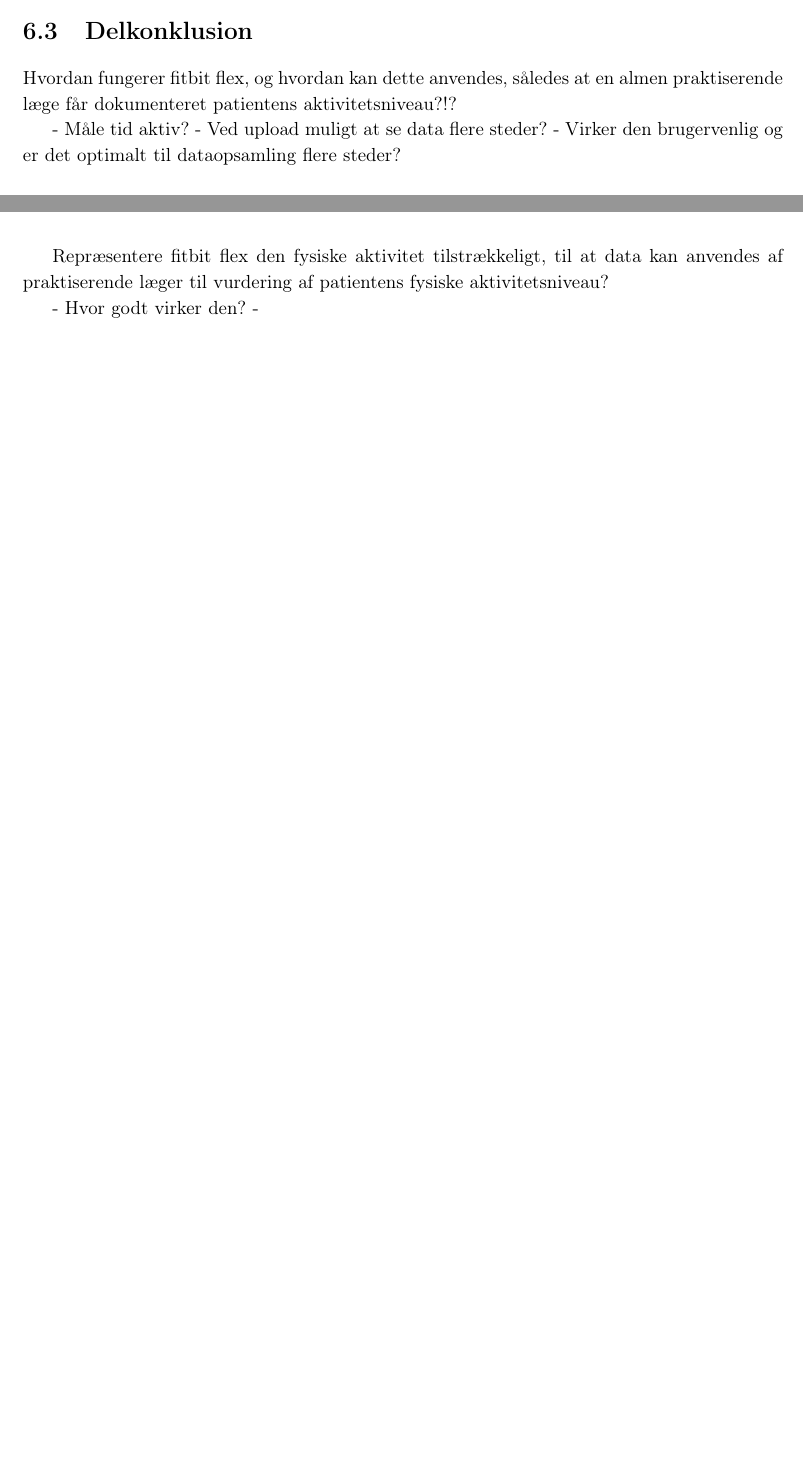
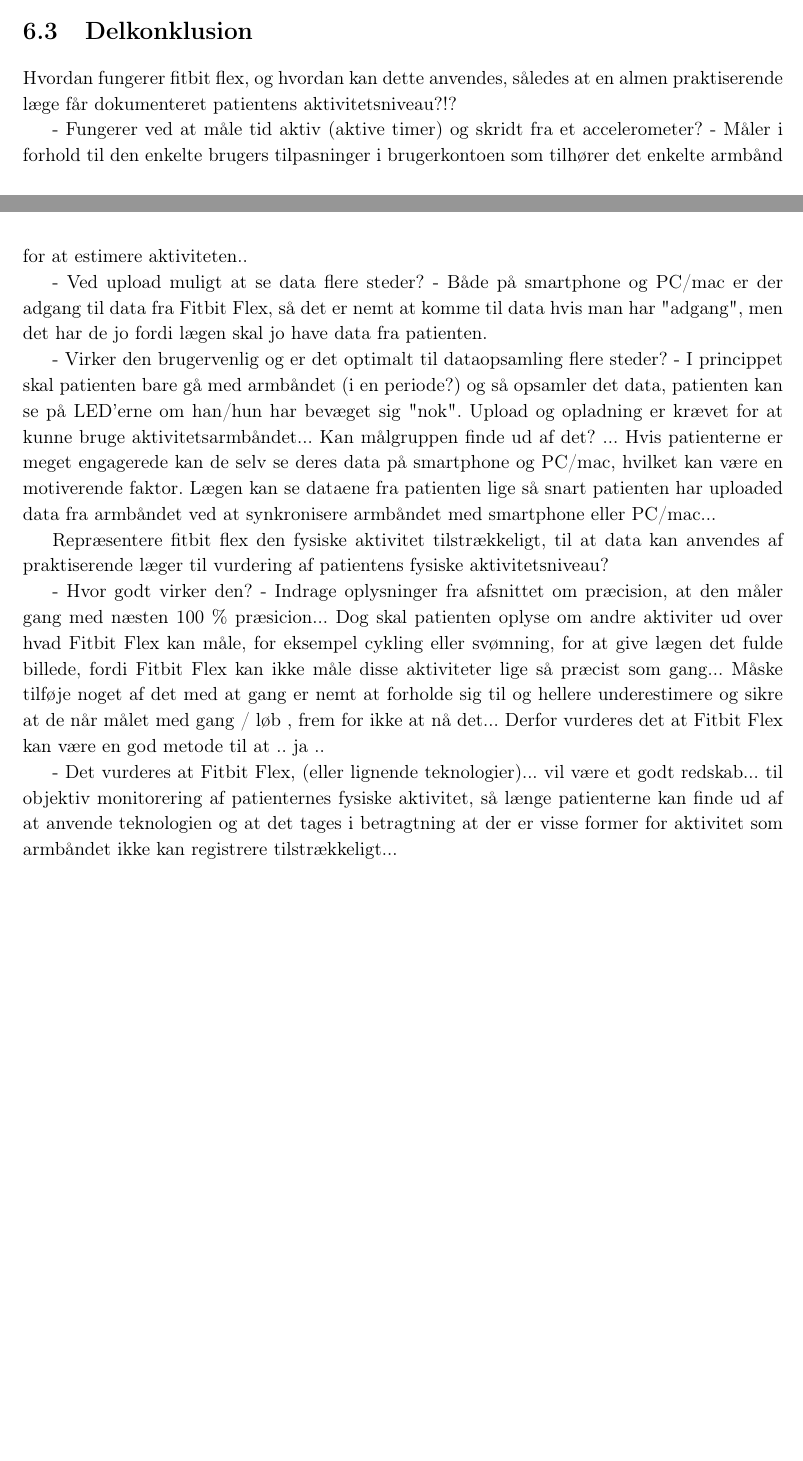
Before and after one commit to signehk/ST5, a LaTeX book (mainNy.tex, which reads contents/hMTV/cTeknologi/tek_delkonklusion.tex): two parts of pages 35 and 36 of 66, joined at a grey line, cut so that both start at the same text, the shorter picture padded with empty space. Compiled offline with pdfLaTeX.

Commit message:
Nogle ting til delkonklussionen

```diff
--- a/contents/hMTV/cTeknologi/tek_delkonklusion.tex
+++ b/contents/hMTV/cTeknologi/tek_delkonklusion.tex
@@ -2,11 +2,18 @@
 
 Hvordan fungerer fitbit flex, og hvordan kan dette anvendes, således at en almen praktiserende læge får dokumenteret patientens aktivitetsniveau?!?
 
-- Måle tid aktiv?
+- Fungerer ved at måle tid aktiv (aktive timer) og skridt fra et accelerometer?
+	- Måler i forhold til den enkelte brugers tilpasninger i brugerkontoen som tilhører det enkelte armbånd for at estimere aktiviteten..
+
 - Ved upload muligt at se data flere steder?
+	- Både på smartphone og PC/mac er der adgang til data fra Fitbit Flex, så det er nemt at komme til data hvis man har "adgang", men det har de jo fordi lægen skal jo have data fra patienten.
+
 - Virker den brugervenlig og er det optimalt til dataopsamling flere steder?
+	- I princippet skal patienten bare gå med armbåndet (i en periode?) og så opsamler det data, patienten kan se på LED'erne om han/hun har bevæget sig "nok". Upload og opladning er krævet for at kunne bruge aktivitetsarmbåndet... Kan målgruppen finde ud af det? ... Hvis patienterne er meget engagerede kan de selv se deres data på smartphone og PC/mac, hvilket kan være en motiverende faktor. Lægen kan se dataene fra patienten lige så snart patienten har uploaded data fra armbåndet ved at synkronisere armbåndet med smartphone eller PC/mac...
 
 Repræsentere fitbit flex den fysiske aktivitet tilstrækkeligt, til at data kan anvendes af praktiserende læger til vurdering af patientens fysiske aktivitetsniveau?
 
 - Hvor godt virker den?
--
+	- Indrage oplysninger fra afsnittet om præcision, at den måler gang med næsten 100 \% præsicion... Dog skal patienten oplyse om andre aktiviter ud over hvad Fitbit Flex kan måle, for eksempel cykling eller svømning, for at give lægen det fulde billede, fordi Fitbit Flex kan ikke måle disse aktiviteter lige så præcist som gang... Måske tilføje noget af det med at gang er nemt at forholde sig til og hellere underestimere og sikre at de når målet med gang / løb , frem for ikke at nå det... Derfor vurderes det at Fitbit Flex kan være en god metode til at .. ja ..
+
+- Det vurderes at Fitbit Flex, (eller lignende teknologier)... vil være et godt redskab... til objektiv monitorering af patienternes fysiske aktivitet, så længe patienterne kan finde ud af at anvende teknologien og at det tages i betragtning at der er visse former for aktivitet som armbåndet ikke kan registrere tilstrækkeligt...
```
